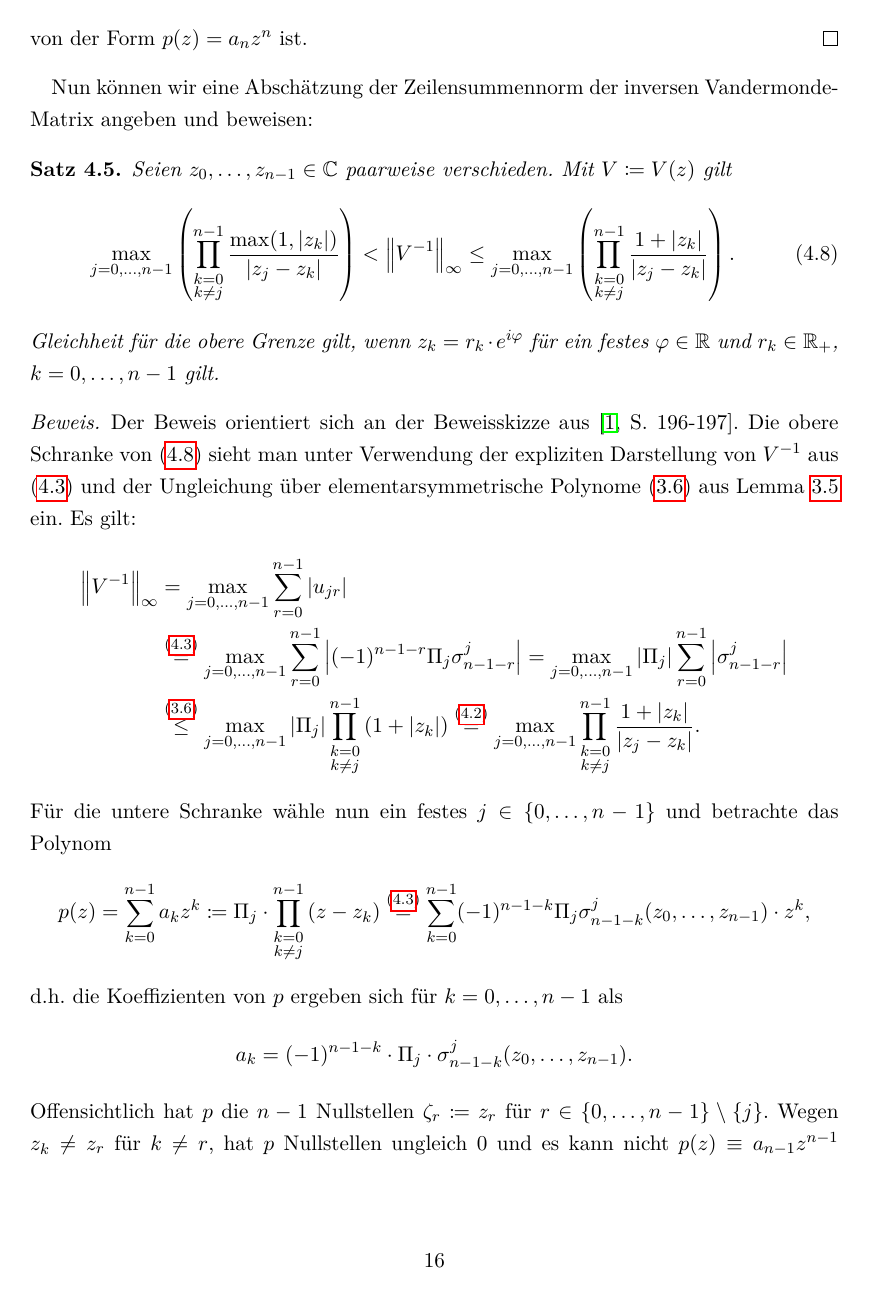
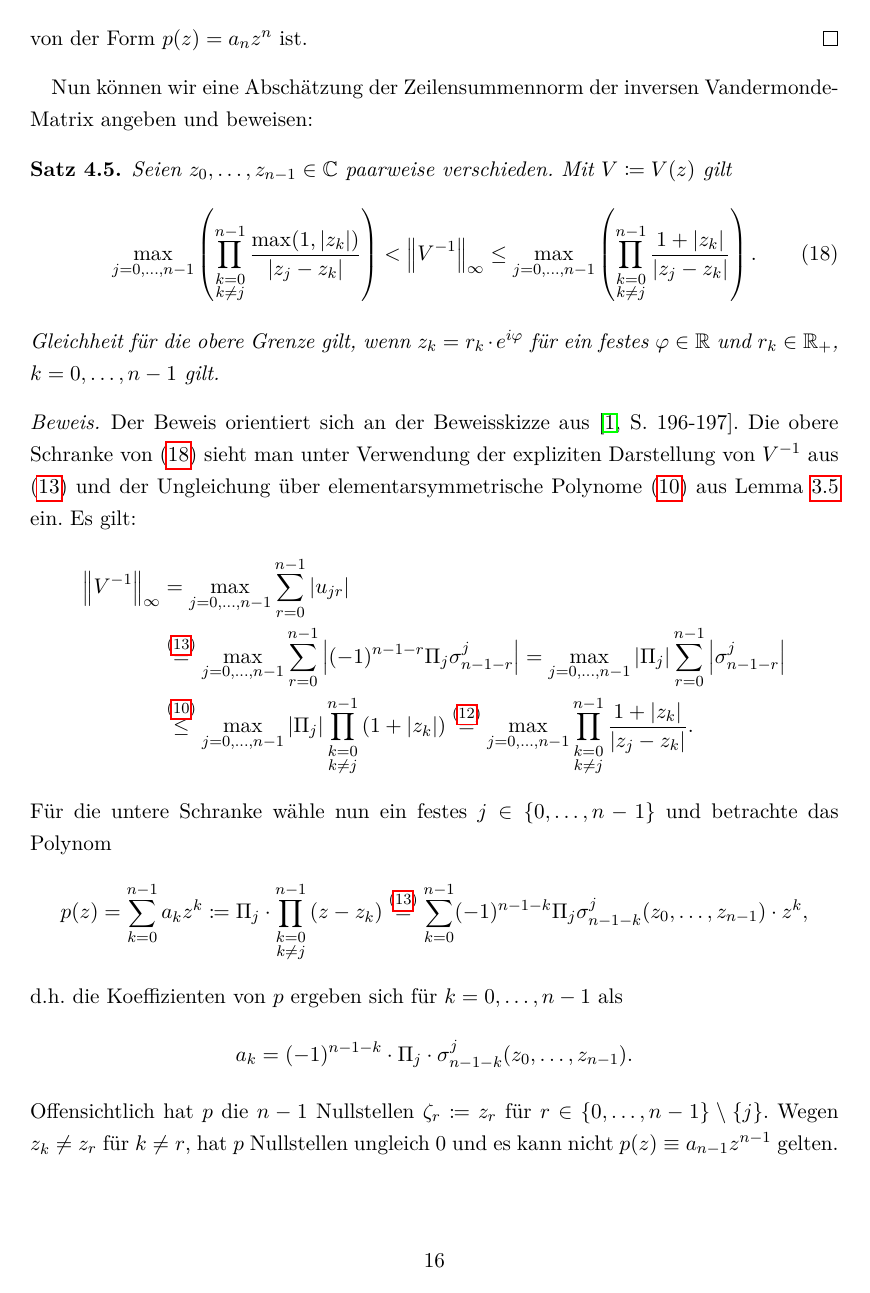
Before and after one commit to lslah/Bachelorarbeit, a LaTeX document (main.tex, which reads helpers.tex): page 16 of 34. Compiled offline with pdfLaTeX.

Commit message:
Continuos equation numbering & graphicx to helpers.

```diff
--- a/helpers.tex
+++ b/helpers.tex
@@ -19,6 +19,7 @@
 \usepackage{enumitem}
 \usepackage[babel,german=quotes]{csquotes}
 \usepackage{color}
+\usepackage{graphicx}
 
 \theoremstyle{plain}
 \newtheorem{theorem}{Satz}[chapter]
--- a/main.tex
+++ b/main.tex
@@ -2,7 +2,8 @@
 
 \usepackage[bookmarksopenlevel=section]{hyperref}
 
-\usepackage{graphicx}
+\usepackage{chngcntr}
+\counterwithout{equation}{chapter}
 
 \usepackage{setspace}
 \onehalfspacing
```
